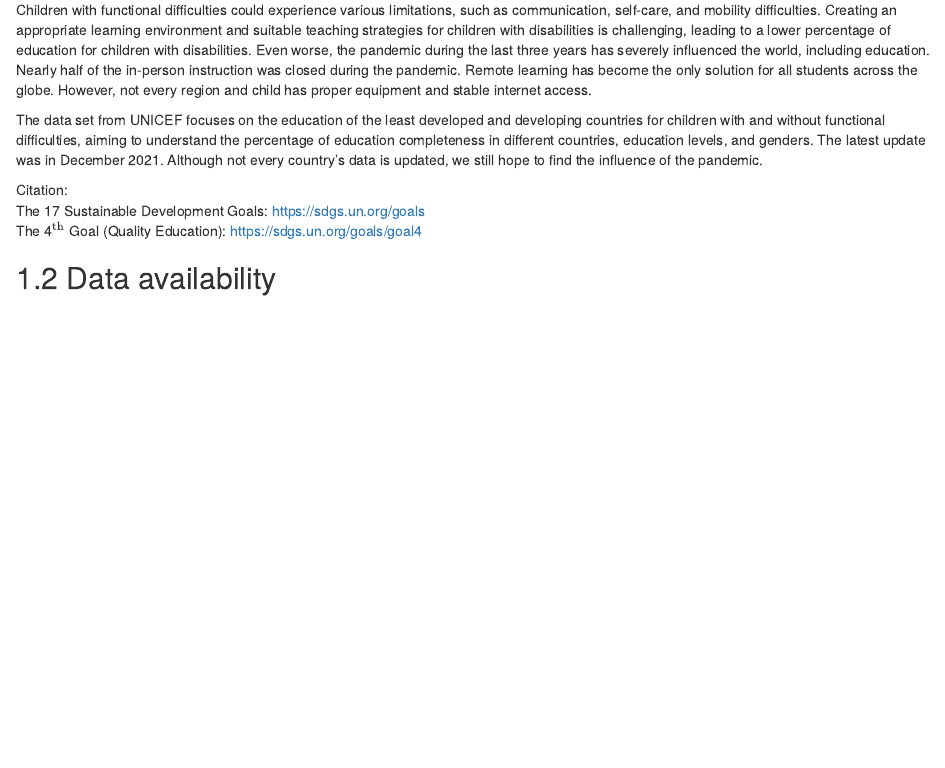
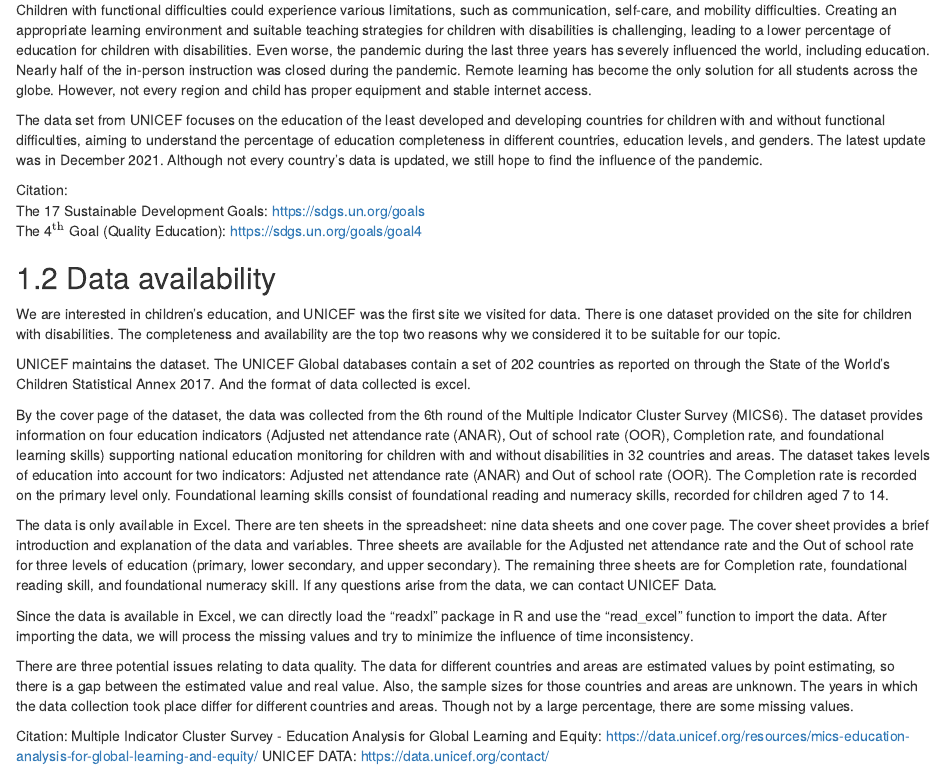
Before and after one commit to 5702-EDAV-Group-11/UNICEF-Children-Eduction, an R Markdown document (proposal.Rmd): the page in a window 1100 px wide, from 190 px down. Rendered offline with R 4.5, knitr and Pandoc, with nearby package versions; drawn as R Markdown's standard HTML page in place of the format the file asks for.

Commit message:
Update proposal.Rmd
Add 'Data Availability'

```diff
--- a/proposal.Rmd
+++ b/proposal.Rmd
@@ -14,3 +14,19 @@
 
 
 ## Data availability
+We are interested in children’s education, and UNICEF was the first site we visited for data. There is one dataset provided on the site for children with disabilities. The completeness and availability are the top two reasons why we considered it to be suitable for our topic.
+
+UNICEF maintains the dataset. The UNICEF Global databases contain a set of 202 countries as reported on through the State of the World's Children Statistical Annex 2017. And the format of data collected is excel.
+
+By the cover page of the dataset, the data was collected from the 6th round of the Multiple Indicator Cluster Survey (MICS6). The dataset provides information on four education indicators (Adjusted net attendance rate (ANAR), Out of school rate (OOR), Completion rate, and foundational learning skills) supporting national education monitoring for children with and without disabilities in 32 countries and areas. The dataset takes levels of education into account for two indicators: Adjusted net attendance rate (ANAR) and Out of school rate (OOR). The Completion rate is recorded on the primary level only. Foundational learning skills consist of foundational reading and numeracy skills, recorded for children aged 7 to 14.
+
+The data is only available in Excel. There are ten sheets in the spreadsheet: nine data sheets and one cover page. The cover sheet provides a brief introduction and explanation of the data and variables. Three sheets are available for the Adjusted net attendance rate and the Out of school rate for three levels of education (primary, lower secondary, and upper secondary). The remaining three sheets are for Completion rate, foundational reading skill, and foundational numeracy skill. If any questions arise from the data, we can contact UNICEF Data.
+
+Since the data is available in Excel, we can directly load the “readxl” package in R and use the “read_excel” function to import the data.
+After importing the data, we will process the missing values and try to minimize the influence of time inconsistency.
+
+There are three potential issues relating to data quality. The data for different countries and areas are estimated values by point estimating, so there is a gap between the estimated value and real value. Also, the sample sizes for those countries and areas are unknown. The years in which the data collection took place differ for different countries and areas. Though not by a large percentage, there are some missing values.
+
+Citation:
+Multiple Indicator Cluster Survey - Education Analysis for Global Learning and Equity: https://data.unicef.org/resources/mics-education-analysis-for-global-learning-and-equity/
+UNICEF DATA: https://data.unicef.org/contact/
```
